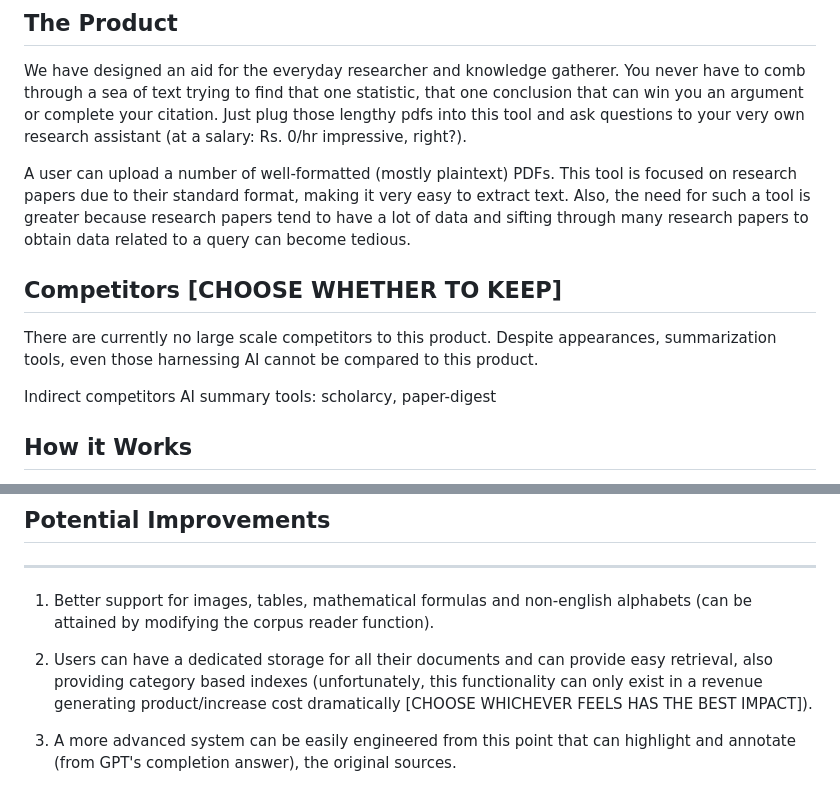
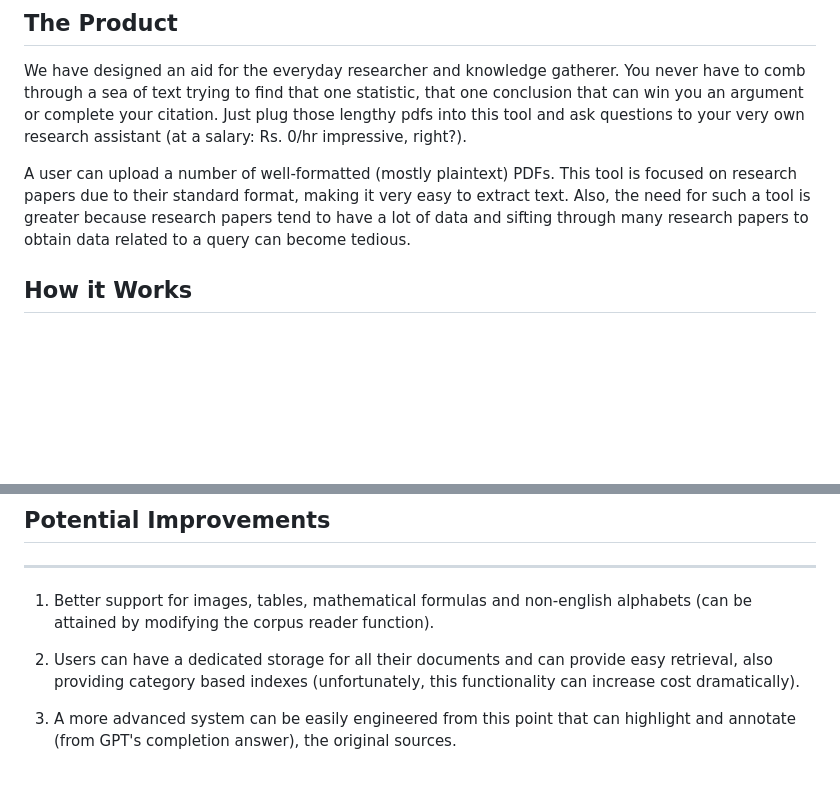
Before and after one commit to kriyanshii/research-assistant, a Markdown page: README.md, 2 parts joined by grey strips. GitHub-like rendering; blank space fills up the shorter version.

Commit message:
changes to readme 2

```diff
--- a/README.md
+++ b/README.md
@@ -18,11 +18,11 @@ We have designed an aid for the everyday researcher and knowledge gatherer. You
 
 A user can upload a number of well-formatted (mostly plaintext) PDFs. This tool is focused on research papers due to their standard format, making it very easy to extract text. Also, the need for such a tool is greater because research papers tend to have a lot of data and sifting through many research papers to obtain data related to a query can become tedious.
 
-## Competitors [CHOOSE WHETHER TO KEEP]
+<!-- ## Competitors
 
 There are currently no large scale competitors to this product. Despite appearances, summarization tools, even those harnessing AI cannot be compared to this product.
 
-Indirect competitors AI summary tools: scholarcy, paper-digest
+Indirect competitors AI summary tools: scholarcy, paper-digest -->
 
 ## How it Works
 
@@ -46,7 +46,7 @@ Whenever the user asks a question, it is converted into a vector using the _same
 
 1. Better support for images, tables, mathematical formulas and non-english alphabets (can be attained by modifying the corpus reader function).
 
-2. Users can have a dedicated storage for all their documents and can provide easy retrieval, also providing category based indexes (unfortunately, this functionality can only exist in a revenue generating product/increase cost dramatically [CHOOSE WHICHEVER FEELS HAS THE BEST IMPACT]).
+2. Users can have a dedicated storage for all their documents and can provide easy retrieval, also providing category based indexes (unfortunately, this functionality can <!-- only exist in a revenue generating product/ -->increase cost dramatically).
 
 3. A more advanced system can be easily engineered from this point that can highlight and annotate (from GPT's completion answer), the original sources.
 
```
